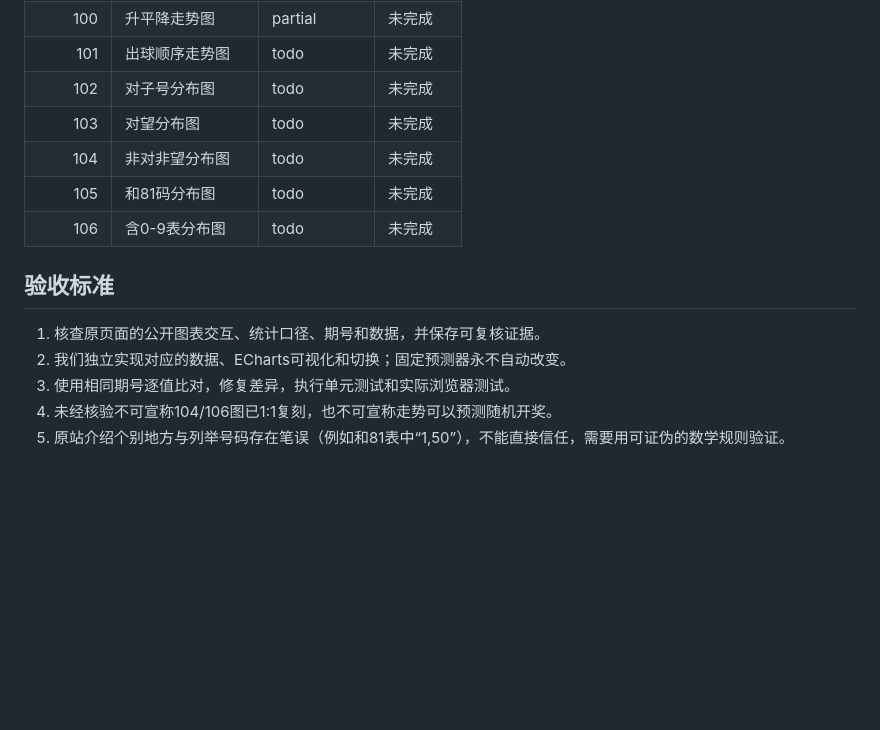
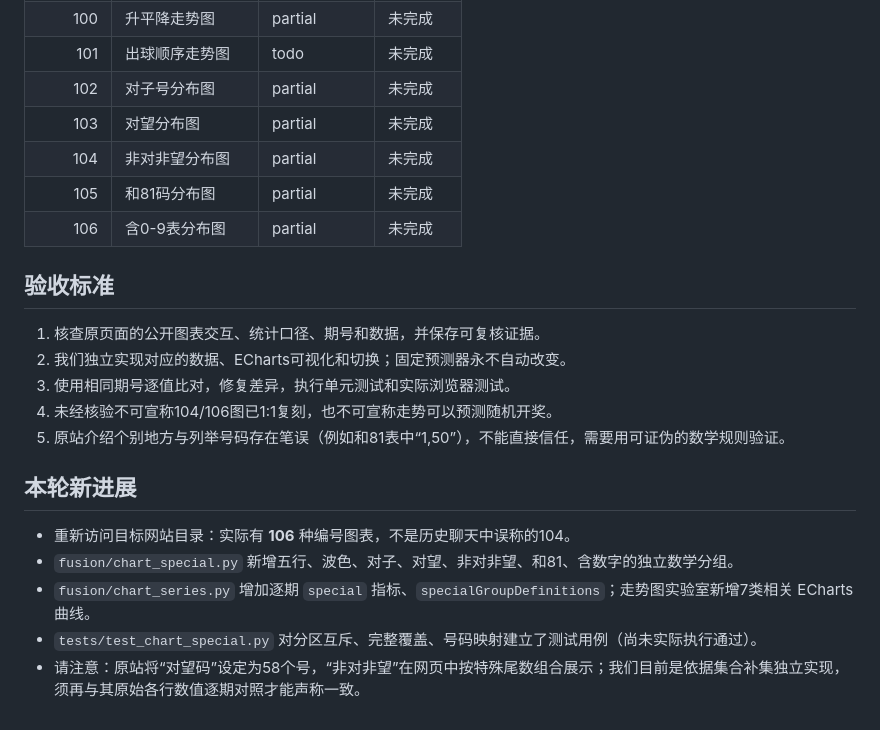
Before and after one commit to hunter563/happyeight, a Markdown page: docs/104_CHART_ACCEPTANCE.md, the part around the change. Rendered like a GitHub page; blank space fills up the shorter version.

Commit message:
Record 106-chart audit update and special-group implementation caveats

```diff
--- a/docs/104_CHART_ACCEPTANCE.md
+++ b/docs/104_CHART_ACCEPTANCE.md
@@ -108,11 +108,11 @@
 | 99 | 波色走势图 | partial | 未完成 |
 | 100 | 升平降走势图 | partial | 未完成 |
 | 101 | 出球顺序走势图 | todo | 未完成 |
-| 102 | 对子号分布图 | todo | 未完成 |
-| 103 | 对望分布图 | todo | 未完成 |
-| 104 | 非对非望分布图 | todo | 未完成 |
-| 105 | 和81码分布图 | todo | 未完成 |
-| 106 | 含0-9表分布图 | todo | 未完成 |
+| 102 | 对子号分布图 | partial | 未完成 |
+| 103 | 对望分布图 | partial | 未完成 |
+| 104 | 非对非望分布图 | partial | 未完成 |
+| 105 | 和81码分布图 | partial | 未完成 |
+| 106 | 含0-9表分布图 | partial | 未完成 |
 
 ## 验收标准
 1. 核查原页面的公开图表交互、统计口径、期号和数据，并保存可复核证据。
@@ -120,3 +120,10 @@
 3. 使用相同期号逐值比对，修复差异，执行单元测试和实际浏览器测试。
 4. 未经核验不可宣称104/106图已1:1复刻，也不可宣称走势可以预测随机开奖。
 5. 原站介绍个别地方与列举号码存在笔误（例如和81表中“1,50”），不能直接信任，需要用可证伪的数学规则验证。
+
+## 本轮新进展
+- 重新访问目标网站目录：实际有 **106** 种编号图表，不是历史聊天中误称的104。
+- `fusion/chart_special.py` 新增五行、波色、对子、对望、非对非望、和81、含数字的独立数学分组。
+- `fusion/chart_series.py` 增加逐期 `special` 指标、`specialGroupDefinitions`；走势图实验室新增7类相关 ECharts 曲线。
+- `tests/test_chart_special.py` 对分区互斥、完整覆盖、号码映射建立了测试用例（尚未实际执行通过）。
+- 请注意：原站将“对望码”设定为58个号，“非对非望”在网页中按特殊尾数组合展示；我们目前是依据集合补集独立实现，须再与其原始各行数值逐期对照才能声称一致。
```
